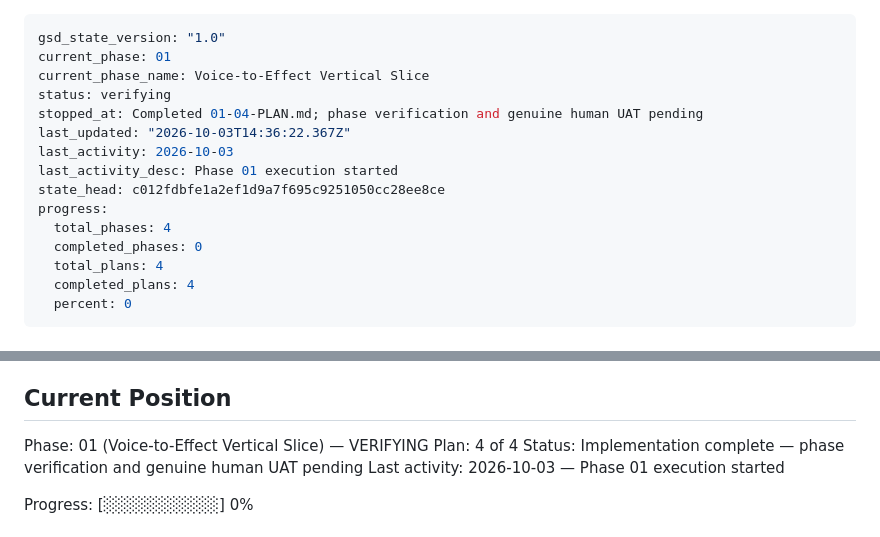
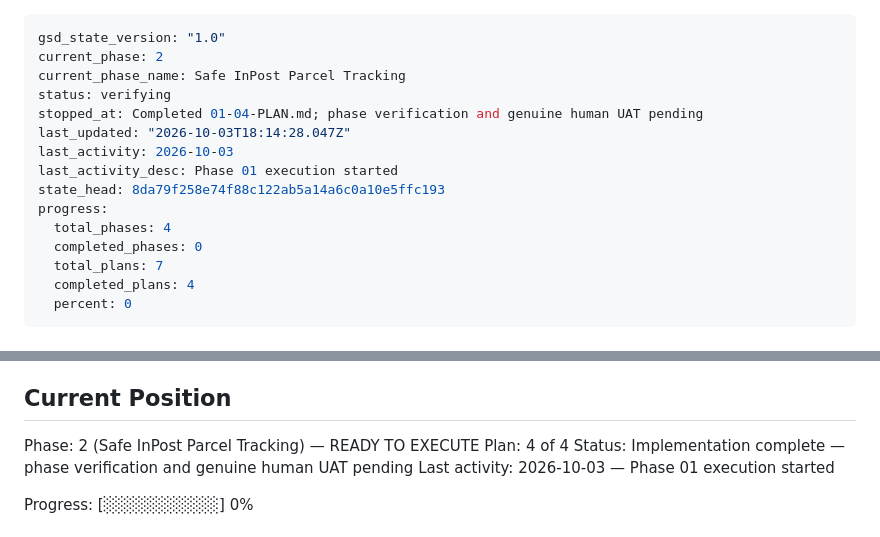
Before and after one commit to llama-lovers/HackYeah2026-challenge, a Markdown page: .planning/STATE.md, 2 parts joined by grey strips. GitHub-like rendering.

Commit message:
docs(02): create phase plan

```diff
--- a/.planning/STATE.md
+++ b/.planning/STATE.md
@@ -1,17 +1,17 @@
 ---
 gsd_state_version: "1.0"
-current_phase: 01
-current_phase_name: Voice-to-Effect Vertical Slice
+current_phase: 2
+current_phase_name: Safe InPost Parcel Tracking
 status: verifying
 stopped_at: Completed 01-04-PLAN.md; phase verification and genuine human UAT pending
-last_updated: "2026-10-03T14:36:22.367Z"
+last_updated: "2026-10-03T18:14:28.047Z"
 last_activity: 2026-10-03
 last_activity_desc: Phase 01 execution started
-state_head: c012fdbfe1a2ef1d9a7f695c9251050cc28ee8ce
+state_head: 8da79f258e74f88c122ab5a14a6c0a10e5ffc193
 progress:
   total_phases: 4
   completed_phases: 0
-  total_plans: 4
+  total_plans: 7
   completed_plans: 4
   percent: 0
 ---
@@ -27,7 +27,7 @@ See: .planning/PROJECT.md (updated 2026-10-03)
 
 ## Current Position
 
-Phase: 01 (Voice-to-Effect Vertical Slice) — VERIFYING
+Phase: 2 (Safe InPost Parcel Tracking) — READY TO EXECUTE
 Plan: 4 of 4
 Status: Implementation complete — phase verification and genuine human UAT pending
 Last activity: 2026-10-03 — Phase 01 execution started
```
